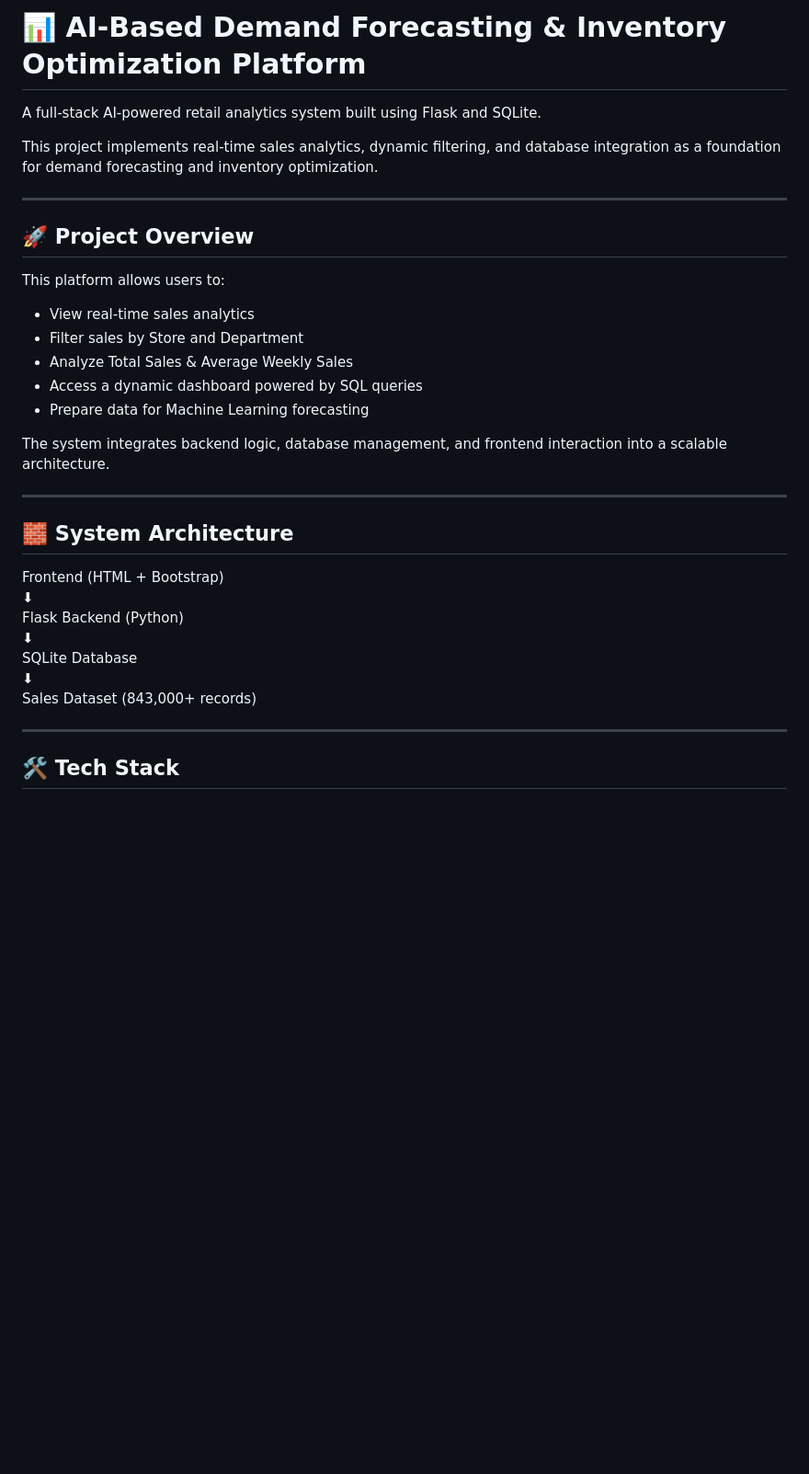
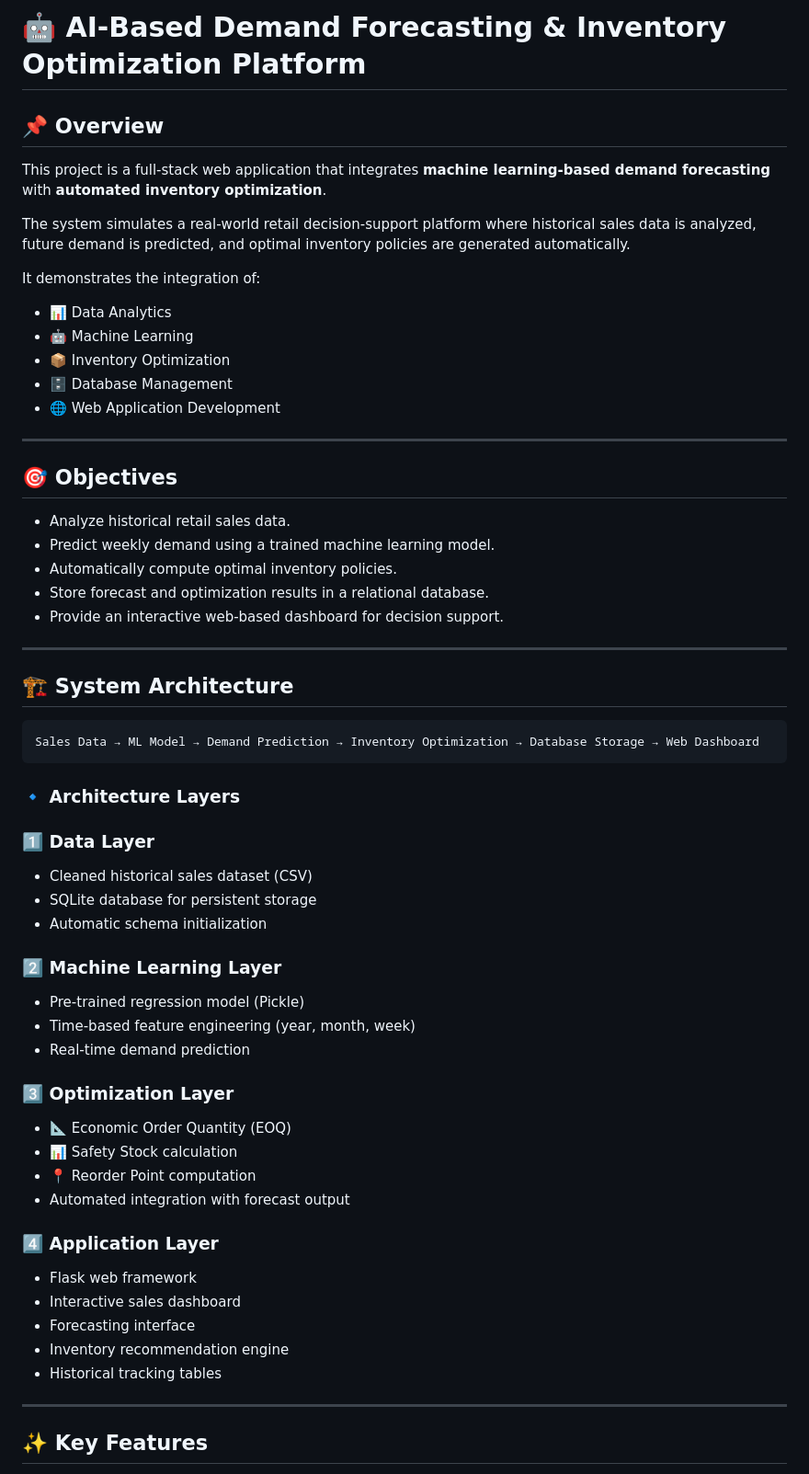
Before and after one commit to prashansha-31/ai-demand-inventory, a Markdown page: README.md, the part around one of its changes. Shown at 92% size. Drawn GitHub-style; blank space fills up the shorter version.

````diff
--- a/README.md
+++ b/README.md
@@ -1,36 +1,63 @@
-# 📊 AI-Based Demand Forecasting & Inventory Optimization Platform
+# 🤖 AI-Based Demand Forecasting & Inventory Optimization Platform
 
-A full-stack AI-powered retail analytics system built using Flask and SQLite.
+## 📌 Overview
 
-This project implements real-time sales analytics, dynamic filtering, and database integration as a foundation for demand forecasting and inventory optimization.
+This project is a full-stack web application that integrates **machine learning-based demand forecasting** with **automated inventory optimization**.
+
+The system simulates a real-world retail decision-support platform where historical sales data is analyzed, future demand is predicted, and optimal inventory policies are generated automatically.
+
+It demonstrates the integration of:
+
+- 📊 Data Analytics
+- 🤖 Machine Learning
+- 📦 Inventory Optimization
+- 🗄 Database Management
+- 🌐 Web Application Development
 
 ---
 
-## 🚀 Project Overview
+## 🎯 Objectives
 
-This platform allows users to:
-
-- View real-time sales analytics
-- Filter sales by Store and Department
-- Analyze Total Sales & Average Weekly Sales
-- Access a dynamic dashboard powered by SQL queries
-- Prepare data for Machine Learning forecasting
-
-The system integrates backend logic, database management, and frontend interaction into a scalable architecture.
+- Analyze historical retail sales data.
+- Predict weekly demand using a trained machine learning model.
+- Automatically compute optimal inventory policies.
+- Store forecast and optimization results in a relational database.
+- Provide an interactive web-based dashboard for decision support.
 
 ---
 
-## 🧱 System Architecture
+## 🏗 System Architecture
 
-Frontend (HTML + Bootstrap)
-⬇
-Flask Backend (Python)
-⬇
-SQLite Database
-⬇
-Sales Dataset (843,000+ records)
+```
+Sales Data → ML Model → Demand Prediction → Inventory Optimization → Database Storage → Web Dashboard
+```
+
+### 🔹 Architecture Layers
+
+### 1️⃣ Data Layer
+- Cleaned historical sales dataset (CSV)
+- SQLite database for persistent storage
+- Automatic schema initialization
+
+### 2️⃣ Machine Learning Layer
+- Pre-trained regression model (Pickle)
+- Time-based feature engineering (year, month, week)
+- Real-time demand prediction
+
+### 3️⃣ Optimization Layer
+- 📐 Economic Order Quantity (EOQ)
+- 📊 Safety Stock calculation
+- 📍 Reorder Point computation
+- Automated integration with forecast output
+
+### 4️⃣ Application Layer
+- Flask web framework
+- Interactive sales dashboard
+- Forecasting interface
+- Inventory recommendation engine
+- Historical tracking tables
 
 ---
 
-## 🛠 Tech Stack
+## ✨ Key Features
 
````
Also changed, not shown: other parts of README.md (+108 -93 lines).
